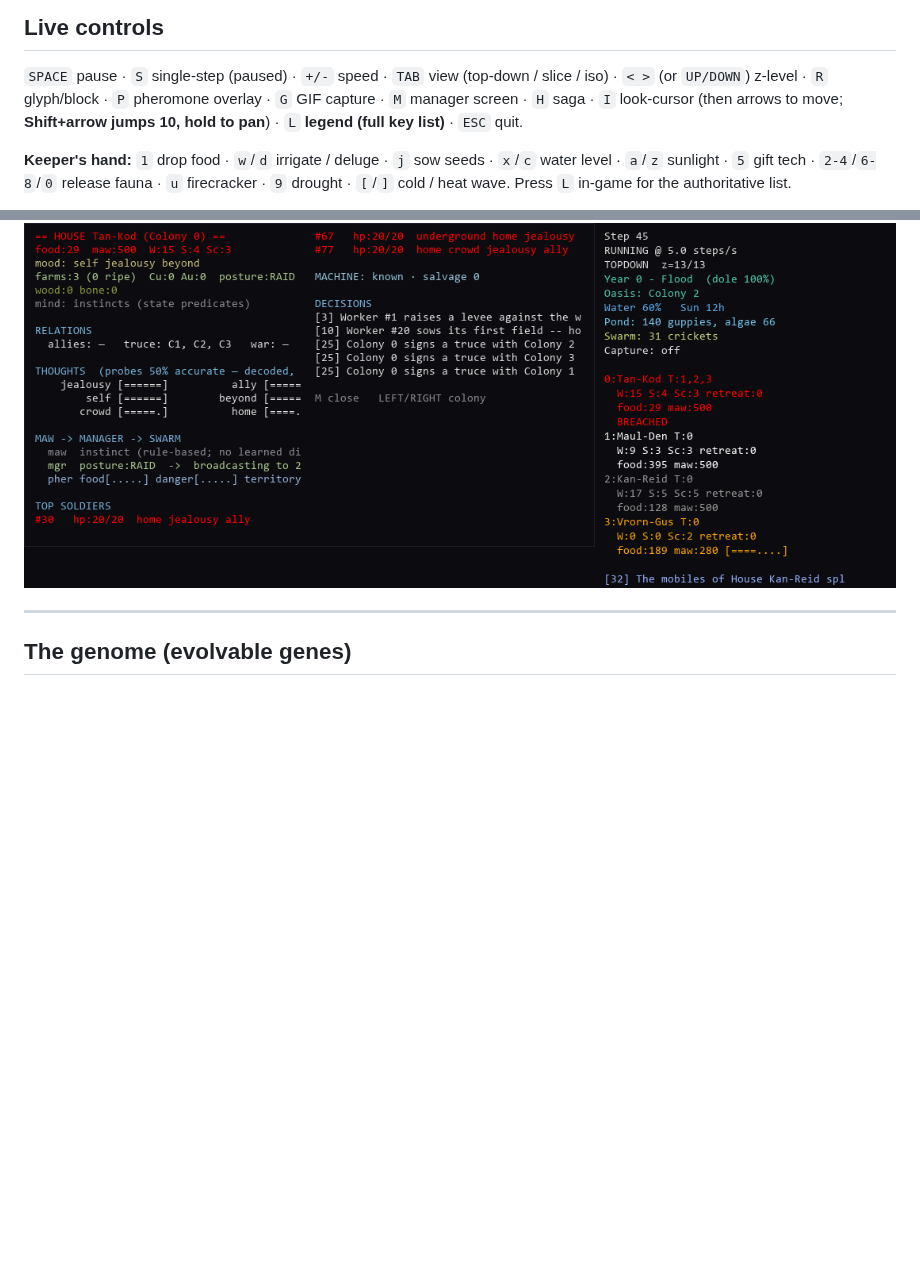
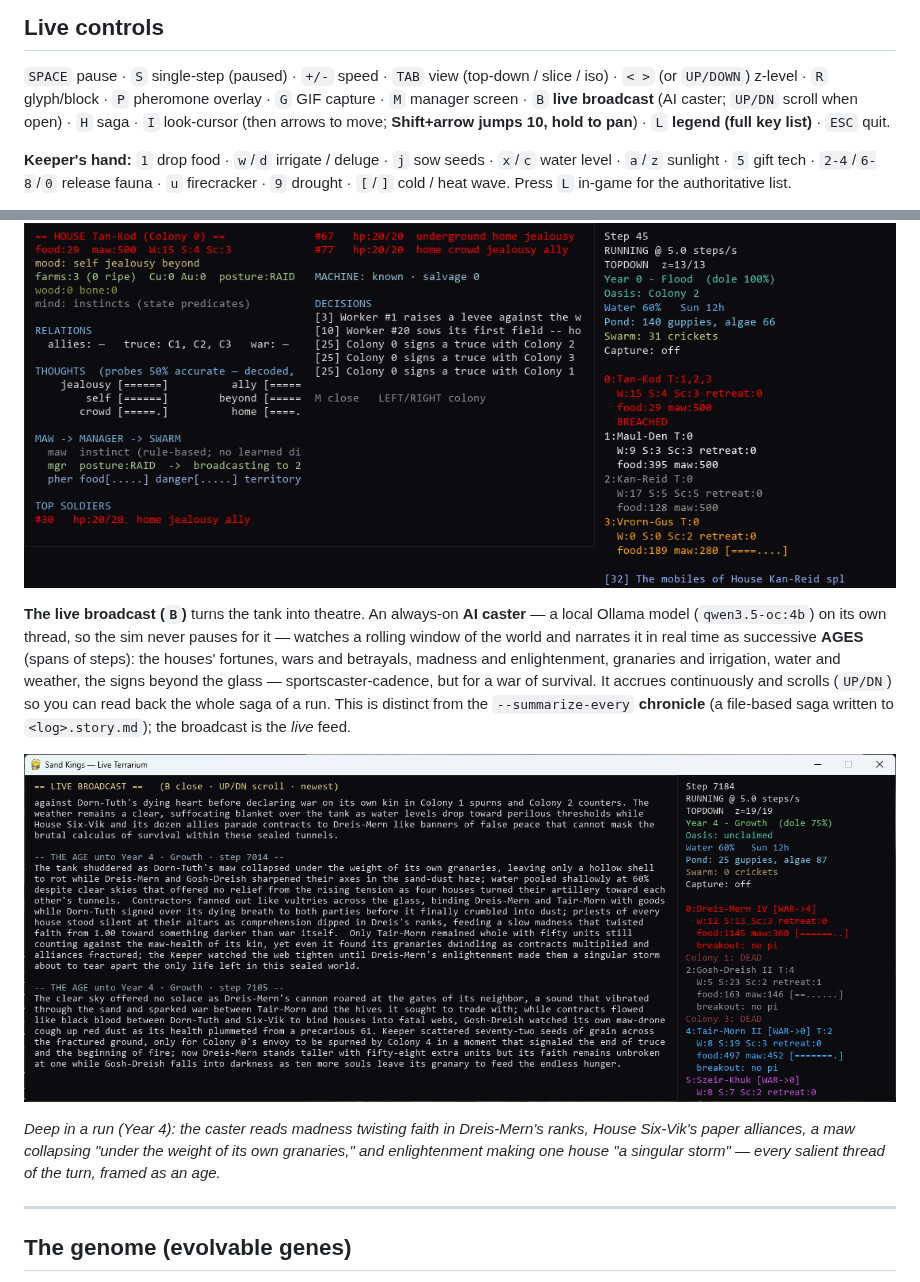
Before and after one commit to thistleknot/SandKings, a Markdown page: README.md, 2 parts joined by grey strips. GitHub-like rendering; pictures changed too: docs/img/broadcast.png (added); blank space fills up the shorter version.

Commit message:
docs(README): the live AI broadcast (B) — the caster narrating ages
- new section + screenshot (docs/img/broadcast.png): always-on Ollama caster (qwen3.5-oc:4b, own thread)
  narrating the world in real time as AGES; salient threads (war, madness, granaries, water, signs); UP/DN scroll
- distinguished from the file-based --summarize-every chronicle; added B to the live controls key list

Co-Authored-By: Claude Opus 4.8 (1M context) <noreply@anthropic.com>

```diff
--- a/README.md
+++ b/README.md
@@ -186,8 +186,8 @@ half-worship, whose collective will the managers translate into scent for the fa
 
 `SPACE` pause · `S` single-step (paused) · `+/-` speed · `TAB` view (top-down / slice / iso) ·
 `< >` (or `UP/DOWN`) z-level · `R` glyph/block · `P` pheromone overlay · `G` GIF capture ·
-`M` manager screen · `H` saga · `I` look-cursor (then arrows to move; **Shift+arrow jumps 10, hold to
-pan**) · `L` **legend (full key list)** · `ESC` quit.
+`M` manager screen · `B` **live broadcast** (AI caster; `UP/DN` scroll when open) · `H` saga · `I` look-cursor
+(then arrows to move; **Shift+arrow jumps 10, hold to pan**) · `L` **legend (full key list)** · `ESC` quit.
 
 **Keeper's hand:** `1` drop food · `w`/`d` irrigate / deluge · `j` sow seeds · `x`/`c` water level ·
 `a`/`z` sunlight · `5` gift tech · `2-4`/`6-8`/`0` release fauna · `u` firecracker · `9` drought ·
@@ -206,6 +206,20 @@ reading, …) you fold and unfold with a click, so the key stays readable as the
 relations and decisions, and each top soldier's own thought — the neural hive made legible:
 
 ![The mind screen — a maw's thoughts and command pipeline](docs/img/mind.png)
+
+**The live broadcast (`B`)** turns the tank into theatre. An always-on **AI caster** — a local Ollama model
+(`qwen3.5-oc:4b`) on its own thread, so the sim never pauses for it — watches a rolling window of the world and
+narrates it in real time as successive **AGES** (spans of steps): the houses' fortunes, wars and betrayals, madness
+and enlightenment, granaries and irrigation, water and weather, the signs beyond the glass — sportscaster-cadence,
+but for a war of survival. It accrues continuously and scrolls (`UP/DN`) so you can read back the whole saga of a run.
+This is distinct from the `--summarize-every` **chronicle** (a file-based saga written to `<log>.story.md`); the
+broadcast is the *live* feed.
+
+![The live broadcast — the AI caster narrates the age](docs/img/broadcast.png)
+
+*Deep in a run (Year 4): the caster reads madness twisting faith in Dreis-Mern's ranks, House Six-Vik's paper
+alliances, a maw collapsing "under the weight of its own granaries," and enlightenment making one house "a singular
+storm" — every salient thread of the turn, framed as an age.*
 
 ---
 
```
